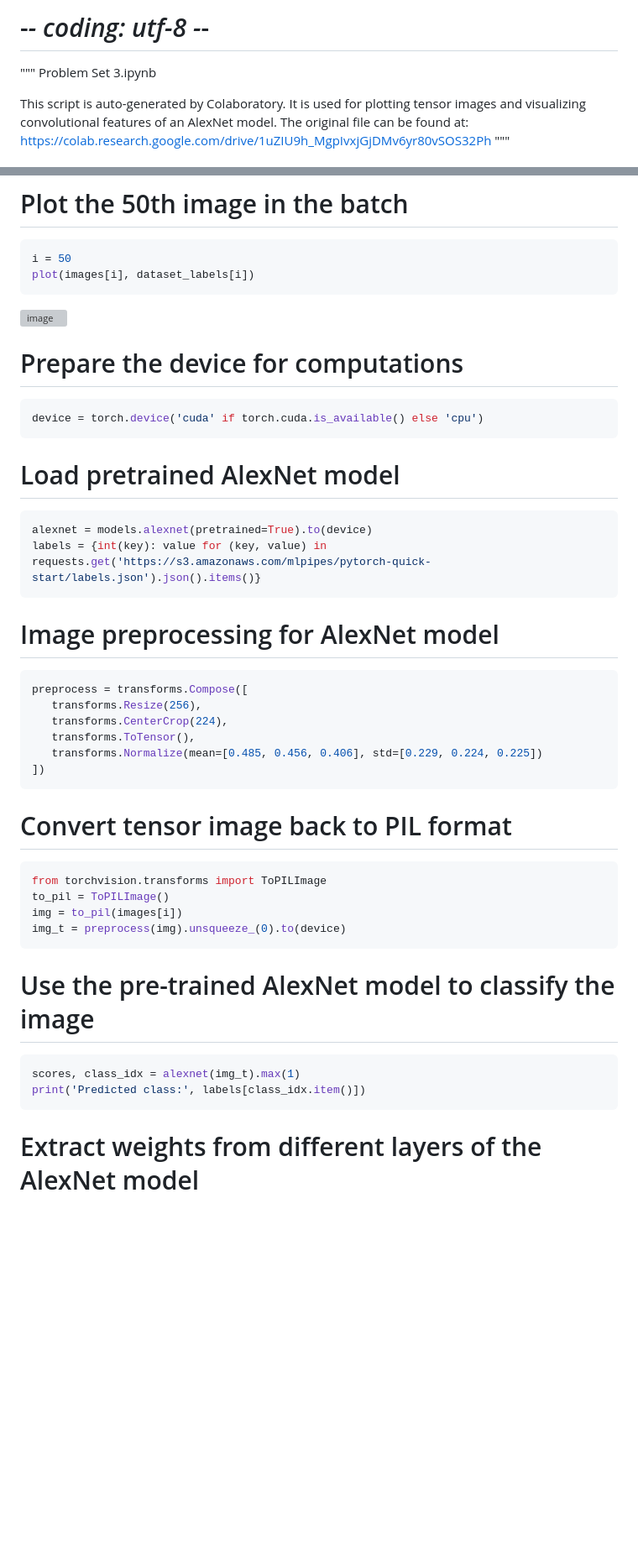
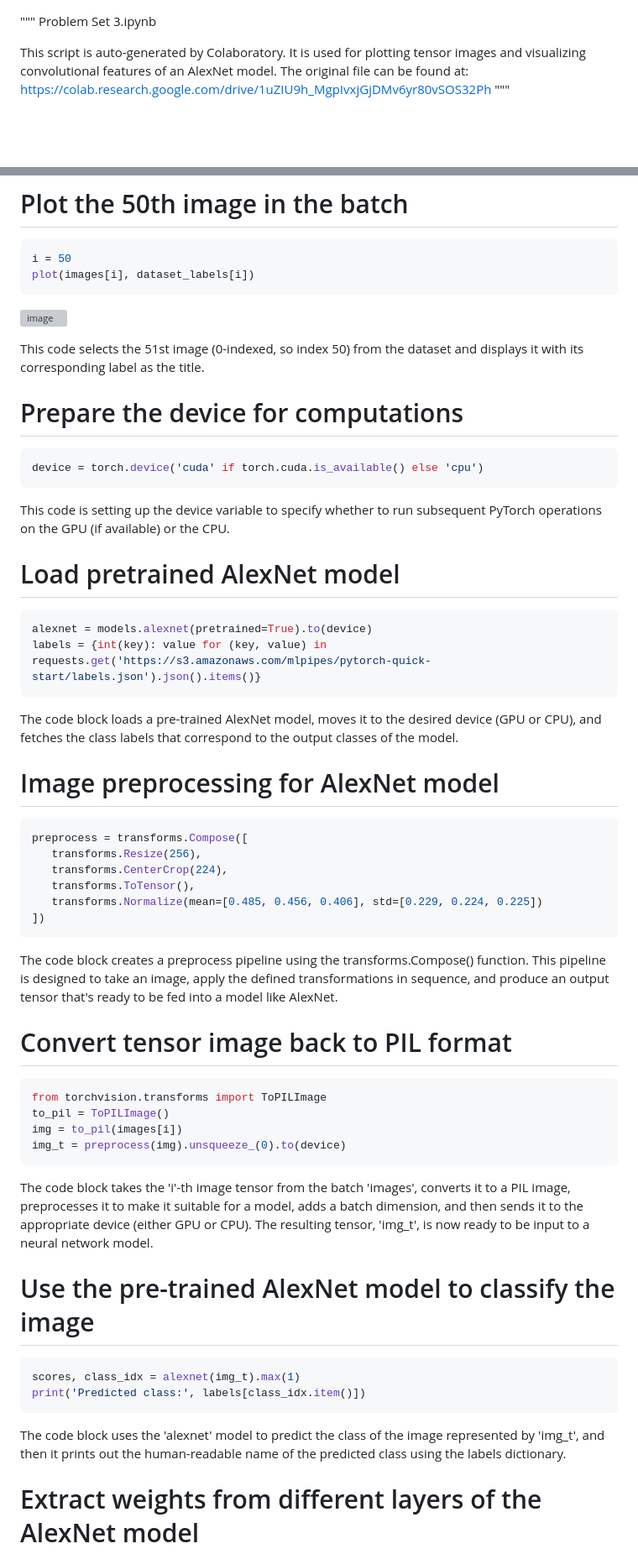
Before and after one commit to kristen1028/MathDataScience, a Markdown page: Problem_Set_3.md, 2 parts joined by grey strips. Shown at 84% size. GitHub-like rendering; blank space fills up the shorter version; grey boxes are pictures that could not be loaded.

````diff
--- a/Problem_Set_3.md
+++ b/Problem_Set_3.md
@@ -1,5 +1,3 @@
-
-# -*- coding: utf-8 -*-
 """
 Problem Set 3.ipynb
 
@@ -106,17 +112,20 @@ plot(images[i], dataset_labels[i])
 ```
 ![image](https://github.com/kristen1028/MathDataScience/assets/143013164/a82b0347-656a-43f8-b442-57215ea2f9bb)
 
+This code selects the 51st image (0-indexed, so index 50) from the dataset and displays it with its corresponding label as the title.
 
 # Prepare the device for computations
 ```python
 device = torch.device('cuda' if torch.cuda.is_available() else 'cpu')
 ```
+This code is setting up the device variable to specify whether to run subsequent PyTorch operations on the GPU (if available) or the CPU.
 
 # Load pretrained AlexNet model
 ```python
 alexnet = models.alexnet(pretrained=True).to(device)
 labels = {int(key): value for (key, value) in requests.get('https://s3.amazonaws.com/mlpipes/pytorch-quick-start/labels.json').json().items()}
 ```
+The code block loads a pre-trained AlexNet model, moves it to the desired device (GPU or CPU), and fetches the class labels that correspond to the output classes of the model.
 
 # Image preprocessing for AlexNet model
 ```python
@@ -127,6 +136,7 @@ preprocess = transforms.Compose([
    transforms.Normalize(mean=[0.485, 0.456, 0.406], std=[0.229, 0.224, 0.225])
 ])
 ```
+The code block creates a preprocess pipeline using the transforms.Compose() function. This pipeline is designed to take an image, apply the defined transformations in sequence, and produce an output tensor that's ready to be fed into a model like AlexNet.
 
 # Convert tensor image back to PIL format
 ```python
@@ -135,12 +145,14 @@ to_pil = ToPILImage()
 img = to_pil(images[i])
 img_t = preprocess(img).unsqueeze_(0).to(device)
 ```
+The code block takes the 'i'-th image tensor from the batch 'images', converts it to a PIL image, preprocesses it to make it suitable for a model, adds a batch dimension, and then sends it to the appropriate device (either GPU or CPU). The resulting tensor, 'img_t', is now ready to be input to a neural network model.
 
 # Use the pre-trained AlexNet model to classify the image
 ```python
 scores, class_idx = alexnet(img_t).max(1)
 print('Predicted class:', labels[class_idx.item()])
 ```
+The code block uses the 'alexnet' model to predict the class of the image represented by 'img_t', and then it prints out the human-readable name of the predicted class using the labels dictionary.
 
 # Extract weights from different layers of the AlexNet model
 ```python
````
Also changed, not shown: other parts of Problem_Set_3.md (+26 -0 lines).
